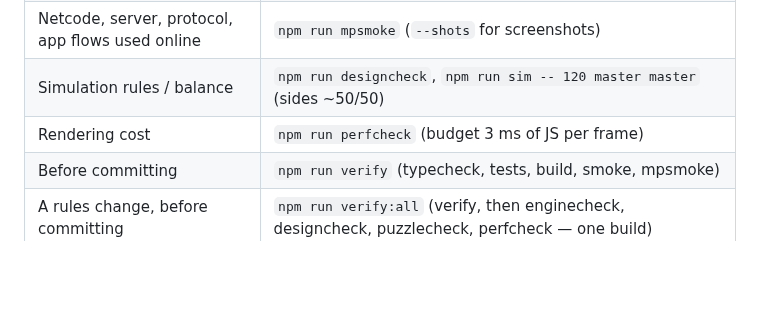
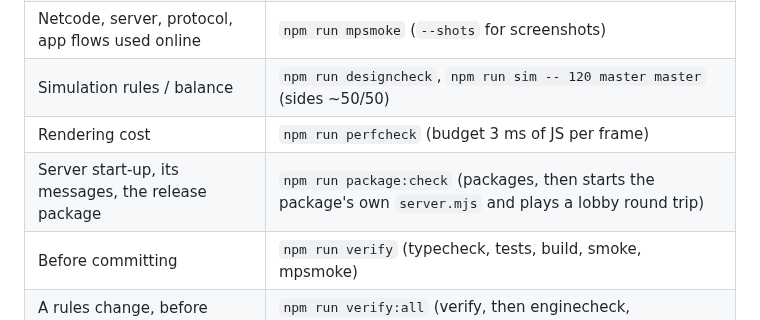
Before and after one commit to Zahikusa/mythwar, a Markdown page: CONTRIBUTING.md, the part around the change. Drawn GitHub-style; blank space fills up the shorter version.

Commit message:
CONTRIBUTING: package:check in the verifying table
Co-Authored-By: Claude Opus 5.5 <noreply@anthropic.com>

```diff
--- a/CONTRIBUTING.md
+++ b/CONTRIBUTING.md
@@ -60,6 +60,7 @@ docs/LENSES.md why each feature exists; docs/MULTIPLAYER.md the netcode.
 | Netcode, server, protocol, app flows used online | `npm run mpsmoke` (`--shots` for screenshots) |
 | Simulation rules / balance | `npm run designcheck`, `npm run sim -- 120 master master` (sides ~50/50) |
 | Rendering cost | `npm run perfcheck` (budget 3 ms of JS per frame) |
+| Server start-up, its messages, the release package | `npm run package:check` (packages, then starts the package's own `server.mjs` and plays a lobby round trip) |
 | Before committing | `npm run verify` (typecheck, tests, build, smoke, mpsmoke) |
 | A rules change, before committing | `npm run verify:all` (verify, then enginecheck, designcheck, puzzlecheck, perfcheck — one build) |
 
```
